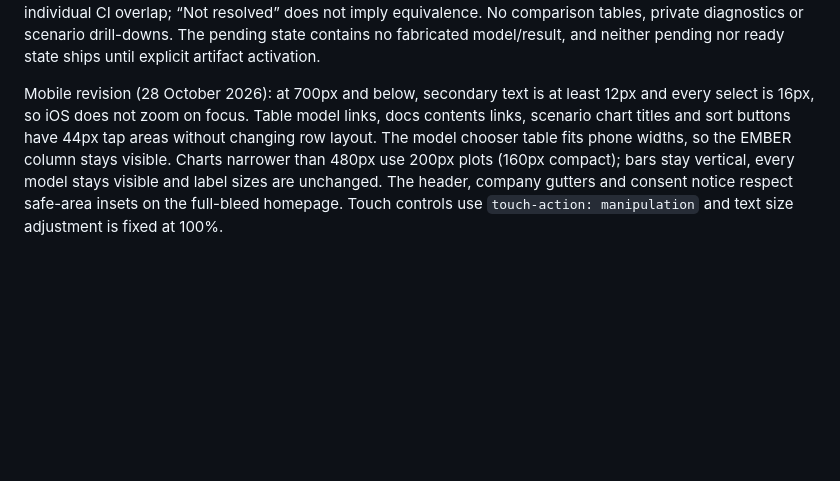
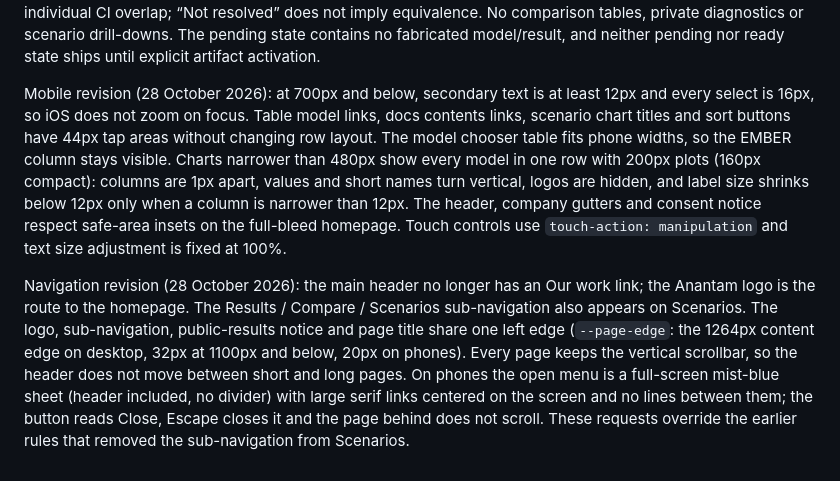
Before and after one commit to Aryabhatta-0/EMBERBench-site, a Markdown page: DESIGN.md, the part around the change. Drawn GitHub-style; blank space fills up the shorter version.

Commit message:
Document the navigation, menu and phone chart rules
DESIGN.md records the one-row phone charts, the full-screen menu, the
Scenarios sub-navigation, the removed Our work link and the shared page
edge.

Co-Authored-By: Claude Opus 5.5 <noreply@anthropic.com>

```diff
--- a/DESIGN.md
+++ b/DESIGN.md
@@ -110,4 +110,6 @@ The first-visit consent notice uses the existing porcelain/navy tokens, DM Sans,
 
 Future private evaluation uses a separate, disabled section in the existing light reading system. It must not replace or mix with the public cohort. Seven vertical plots show only approved aggregate metrics, direct values and score CI whiskers; columns continue in readable vertical bands, every metric independently descending and missing last. Use existing reviewed provider artwork where available. State “Not reported” for missing operations and preserve real zero. Pair decisions derive from the paired family-stratified analysis, never individual CI overlap; “Not resolved” does not imply equivalence. No comparison tables, private diagnostics or scenario drill-downs. The pending state contains no fabricated model/result, and neither pending nor ready state ships until explicit artifact activation.
 
-Mobile revision (28 October 2026): at 700px and below, secondary text is at least 12px and every select is 16px, so iOS does not zoom on focus. Table model links, docs contents links, scenario chart titles and sort buttons have 44px tap areas without changing row layout. The model chooser table fits phone widths, so the EMBER column stays visible. Charts narrower than 480px use 200px plots (160px compact); bars stay vertical, every model stays visible and label sizes are unchanged. The header, company gutters and consent notice respect safe-area insets on the full-bleed homepage. Touch controls use `touch-action: manipulation` and text size adjustment is fixed at 100%.
+Mobile revision (28 October 2026): at 700px and below, secondary text is at least 12px and every select is 16px, so iOS does not zoom on focus. Table model links, docs contents links, scenario chart titles and sort buttons have 44px tap areas without changing row layout. The model chooser table fits phone widths, so the EMBER column stays visible. Charts narrower than 480px show every model in one row with 200px plots (160px compact): columns are 1px apart, values and short names turn vertical, logos are hidden, and label size shrinks below 12px only when a column is narrower than 12px. The header, company gutters and consent notice respect safe-area insets on the full-bleed homepage. Touch controls use `touch-action: manipulation` and text size adjustment is fixed at 100%.
+
+Navigation revision (28 October 2026): the main header no longer has an Our work link; the Anantam logo is the route to the homepage. The Results / Compare / Scenarios sub-navigation also appears on Scenarios. The logo, sub-navigation, public-results notice and page title share one left edge (`--page-edge`: the 1264px content edge on desktop, 32px at 1100px and below, 20px on phones). Every page keeps the vertical scrollbar, so the header does not move between short and long pages. On phones the open menu is a full-screen mist-blue sheet (header included, no divider) with large serif links centered on the screen and no lines between them; the button reads Close, Escape closes it and the page behind does not scroll. These requests override the earlier rules that removed the sub-navigation from Scenarios.
```
